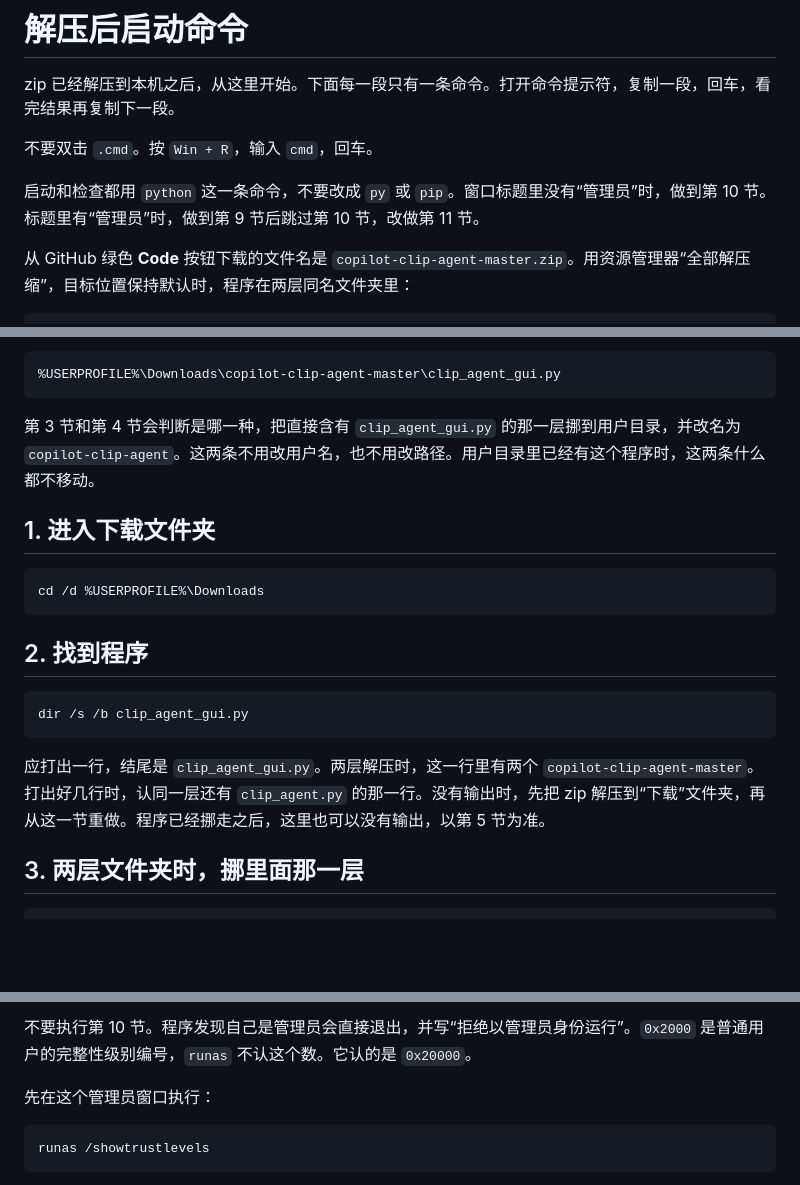
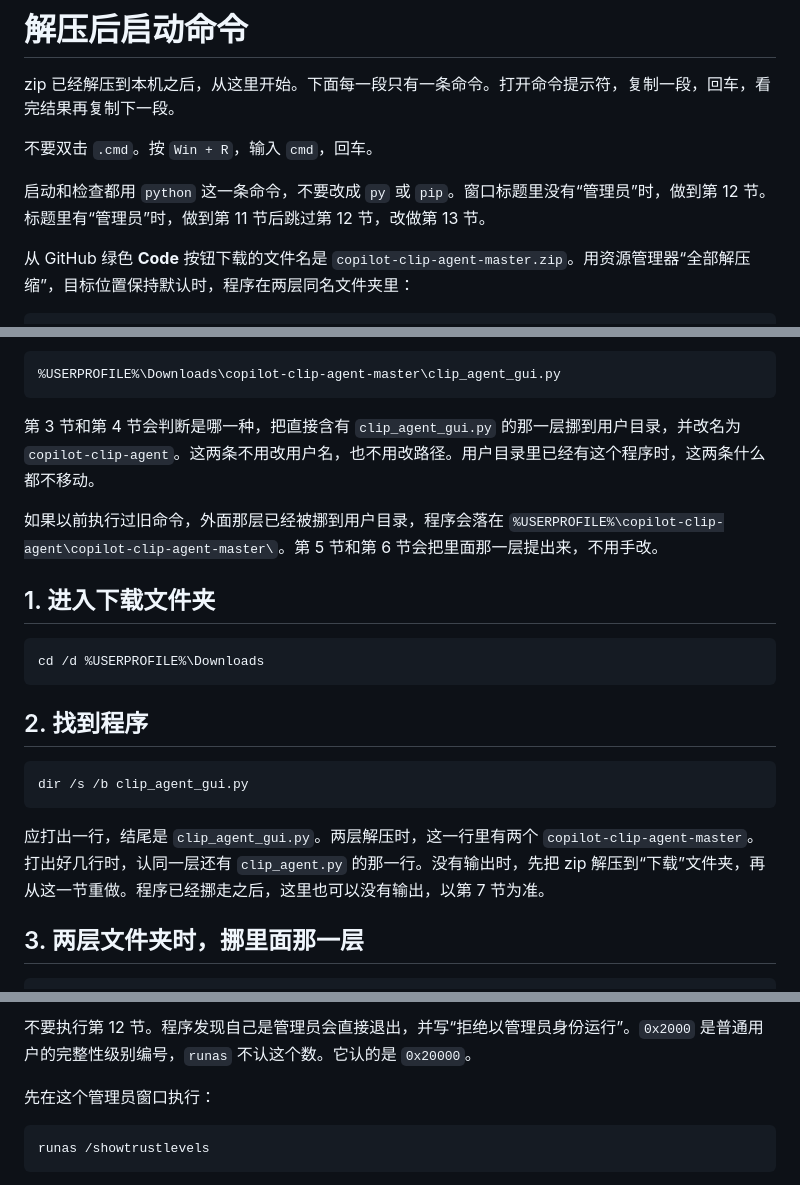
Before and after one commit to j61398257-lab/copilot-clip-agent, a Markdown page: 解压后启动命令.md, 3 parts joined by grey strips. Drawn GitHub-style; blank space fills up the shorter version.

````diff
--- a/解压后启动命令.md
+++ b/解压后启动命令.md
@@ -4,7 +4,7 @@ zip 已经解压到本机之后，从这里开始。下面每一段只有一条
 
 不要双击 `.cmd`。按 `Win + R`，输入 `cmd`，回车。
 
-启动和检查都用 `python` 这一条命令，不要改成 `py` 或 `pip`。窗口标题里没有“管理员”时，做到第 10 节。标题里有“管理员”时，做到第 9 节后跳过第 10 节，改做第 11 节。
+启动和检查都用 `python` 这一条命令，不要改成 `py` 或 `pip`。窗口标题里没有“管理员”时，做到第 12 节。标题里有“管理员”时，做到第 11 节后跳过第 12 节，改做第 13 节。
 
 从 GitHub 绿色 **Code** 按钮下载的文件名是 `copilot-clip-agent-master.zip`。用资源管理器“全部解压缩”，目标位置保持默认时，程序在两层同名文件夹里：
 
@@ -20,6 +20,8 @@ zip 已经解压到本机之后，从这里开始。下面每一段只有一条
 
 第 3 节和第 4 节会判断是哪一种，把直接含有 `clip_agent_gui.py` 的那一层挪到用户目录，并改名为 `copilot-clip-agent`。这两条不用改用户名，也不用改路径。用户目录里已经有这个程序时，这两条什么都不移动。
 
+如果以前执行过旧命令，外面那层已经被挪到用户目录，程序会落在 `%USERPROFILE%\copilot-clip-agent\copilot-clip-agent-master\`。第 5 节和第 6 节会把里面那一层提出来，不用手改。
+
 ## 1. 进入下载文件夹
 
 ```text
@@ -32,7 +34,7 @@ cd /d %USERPROFILE%\Downloads
 dir /s /b clip_agent_gui.py
 ```
 
-应打出一行，结尾是 `clip_agent_gui.py`。两层解压时，这一行里有两个 `copilot-clip-agent-master`。打出好几行时，认同一层还有 `clip_agent.py` 的那一行。没有输出时，先把 zip 解压到“下载”文件夹，再从这一节重做。程序已经挪走之后，这里也可以没有输出，以第 5 节为准。
+应打出一行，结尾是 `clip_agent_gui.py`。两层解压时，这一行里有两个 `copilot-clip-agent-master`。打出好几行时，认同一层还有 `clip_agent.py` 的那一行。没有输出时，先把 zip 解压到“下载”文件夹，再从这一节重做。程序已经挪走之后，这里也可以没有输出，以第 7 节为准。
 
 ## 3. 两层文件夹时，挪里面那一层
 
@@ -110,5 +126,5 @@ python clip_agent_gui.py
 
-不要执行第 10 节。程序发现自己是管理员会直接退出，并写“拒绝以管理员身份运行”。`0x2000` 是普通用户的完整性级别编号，`runas` 不认这个数。它认的是 `0x20000`。
+不要执行第 12 节。程序发现自己是管理员会直接退出，并写“拒绝以管理员身份运行”。`0x2000` 是普通用户的完整性级别编号，`runas` 不认这个数。它认的是 `0x20000`。
 
 先在这个管理员窗口执行：
 
````
Also changed, not shown: other parts of 解压后启动命令.md (+25 -11 lines), 操作步骤.md (+1 -1 lines).
